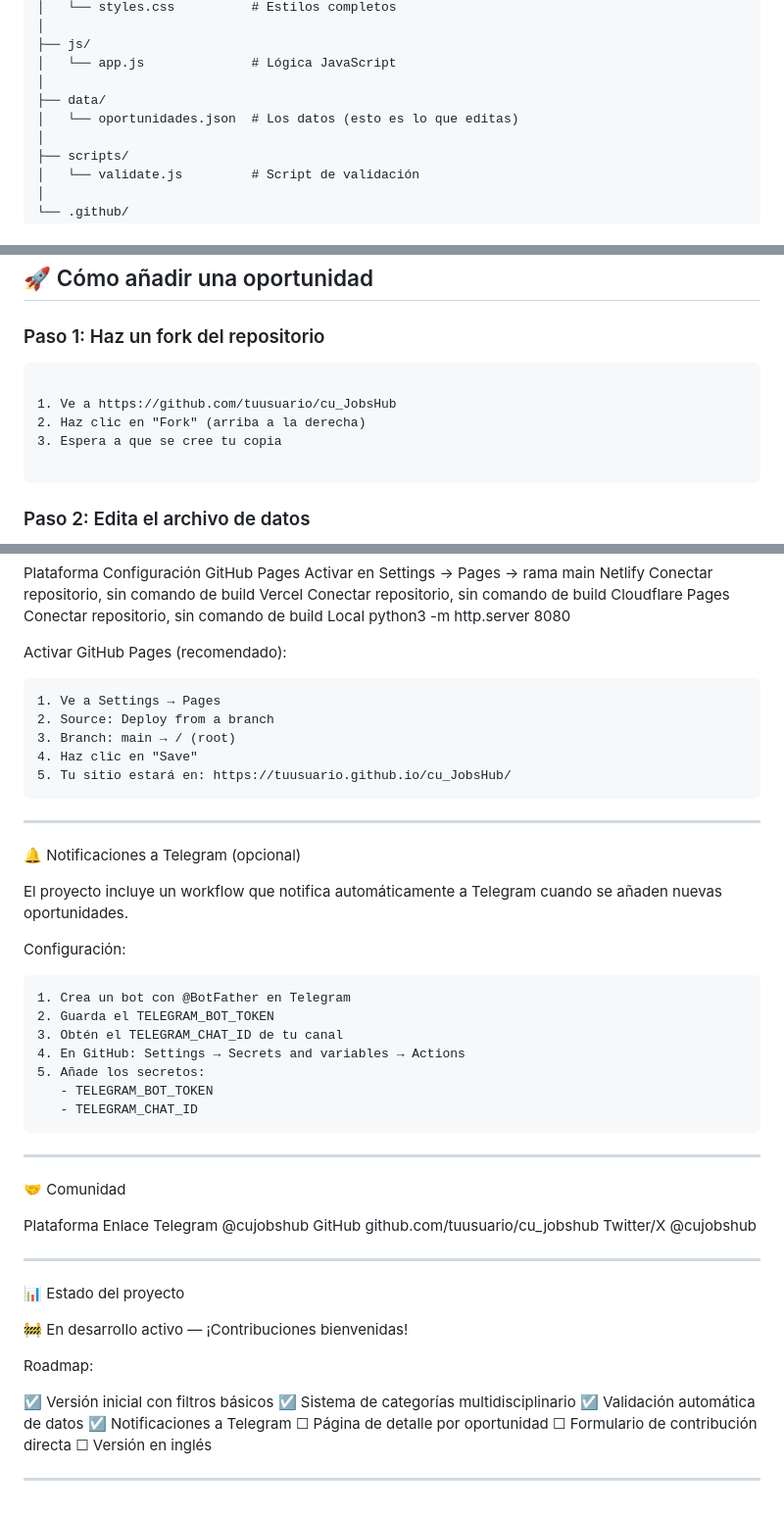
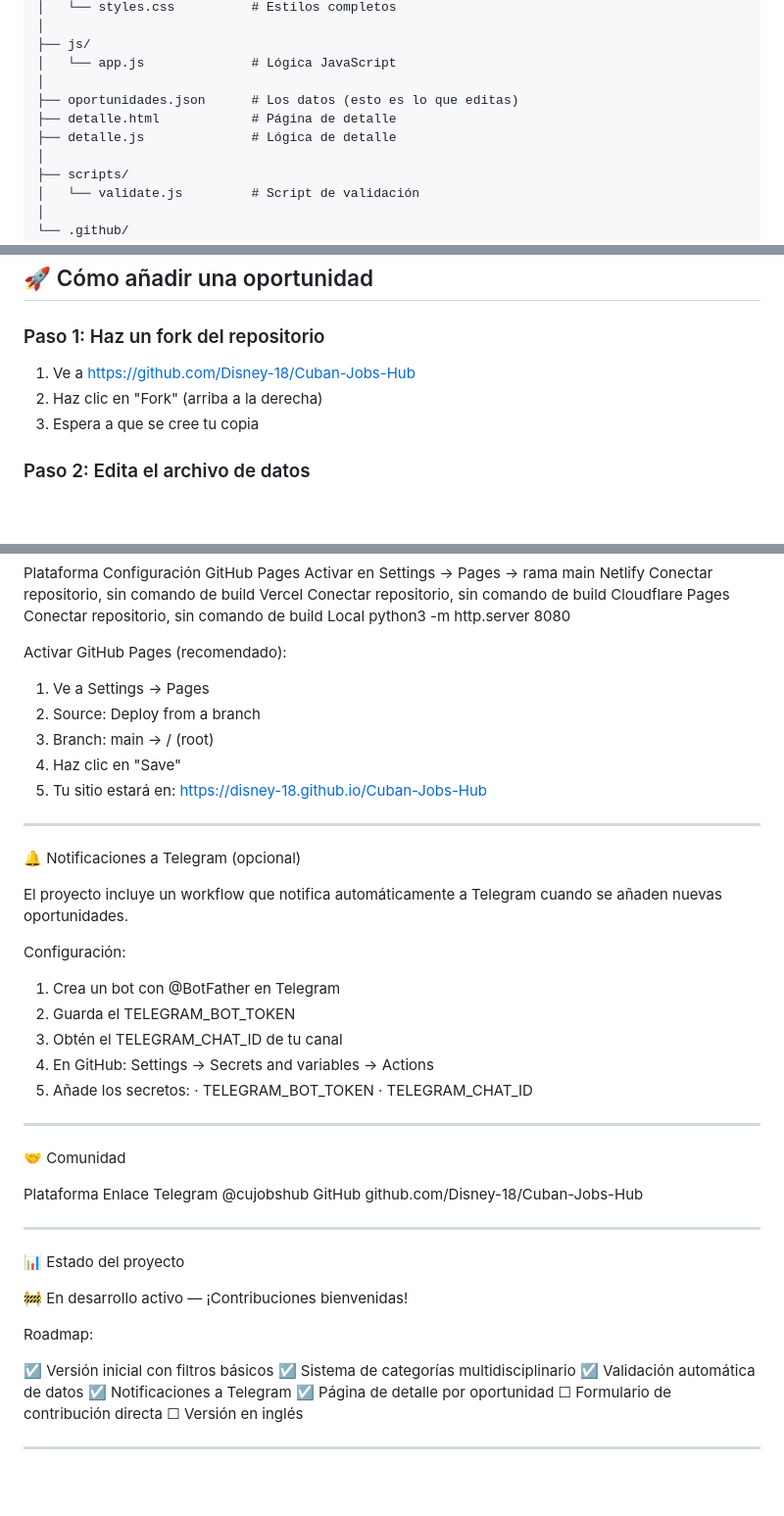
Before and after one commit to Disney-18/Cuban-Jobs-Hub, a Markdown page: README.md, 3 parts joined by grey strips. Shown at 98% size. Drawn GitHub-style; blank space fills up the shorter version.

Commit message:
Update README with new repository details
Updated repository links and instructions to reflect new GitHub repository.

````diff
--- a/README.md
+++ b/README.md
@@ -65,8 +64,9 @@ cu_JobsHub/
 ├── js/
 │   └── app.js              # Lógica JavaScript
 │
-├── data/
-│   └── oportunidades.json  # Los datos (esto es lo que editas)
+├── oportunidades.json      # Los datos (esto es lo que editas)
+├── detalle.html            # Página de detalle
+├── detalle.js              # Lógica de detalle
 │
 ├── scripts/
 │   └── validate.js         # Script de validación
@@ -84,13 +84,9 @@ cu_JobsHub/
 
 ### Paso 1: Haz un fork del repositorio
 
-```
-
-1. Ve a https://github.com/tuusuario/cu_JobsHub
+1. Ve a [https://github.com/Disney-18/Cuban-Jobs-Hub](https://github.com/Disney-18/Cuban-Jobs-Hub)
 2. Haz clic en "Fork" (arriba a la derecha)
 3. Espera a que se cree tu copia
 
-```
-
 ### Paso 2: Edita el archivo de datos
 
@@ -153,13 +147,11 @@ Local python3 -m http.server 8080
 
 Activar GitHub Pages (recomendado):
 
-```
 1. Ve a Settings → Pages
 2. Source: Deploy from a branch
 3. Branch: main → / (root)
 4. Haz clic en "Save"
-5. Tu sitio estará en: https://tuusuario.github.io/cu_JobsHub/
-```
+5. Tu sitio estará en: https://disney-18.github.io/Cuban-Jobs-Hub
 
 ---
 
@@ -169,15 +161,13 @@ El proyecto incluye un workflow que notifica automáticamente a Telegram cuando
 
 Configuración:
 
-```
 1. Crea un bot con @BotFather en Telegram
 2. Guarda el TELEGRAM_BOT_TOKEN
 3. Obtén el TELEGRAM_CHAT_ID de tu canal
 4. En GitHub: Settings → Secrets and variables → Actions
 5. Añade los secretos:
-   - TELEGRAM_BOT_TOKEN
-   - TELEGRAM_CHAT_ID
-```
+   · TELEGRAM_BOT_TOKEN
+   · TELEGRAM_CHAT_ID
 
 ---
 
@@ -185,8 +175,7 @@ Configuración:
 
 Plataforma Enlace
 Telegram @cujobshub
-GitHub github.com/tuusuario/cu_jobshub
-Twitter/X @cujobshub
+GitHub github.com/Disney-18/Cuban-Jobs-Hub
 
 ---
 
@@ -200,7 +189,7 @@ Roadmap:
 ☑ Sistema de categorías multidisciplinario
 ☑ Validación automática de datos
 ☑ Notificaciones a Telegram
-☐ Página de detalle por oportunidad
+☑ Página de detalle por oportunidad
 ☐ Formulario de contribución directa
 ☐ Versión en inglés
 
````
Also changed, not shown: other parts of README.md (+3 -6 lines).
